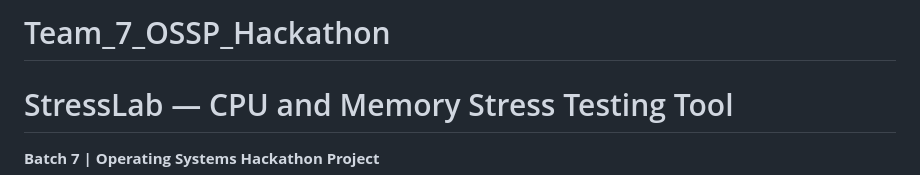
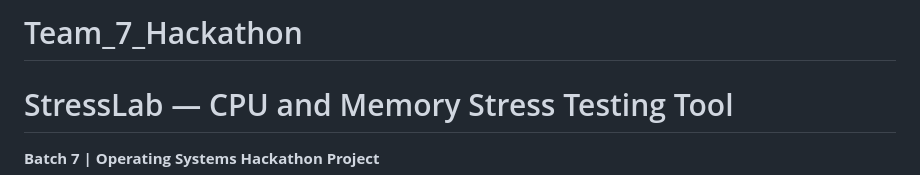
Before and after one commit to Tejpratap-069/Team_7_Hackathon, a Markdown page: README.md, the part around the change. Drawn GitHub-style.

```diff
--- a/README.md
+++ b/README.md
@@ -1,4 +1,4 @@
-# Team_7_OSSP_Hackathon
+# Team_7_Hackathon
 # StressLab — CPU and Memory Stress Testing Tool
 
 **Batch 7 | Operating Systems Hackathon Project**
```
